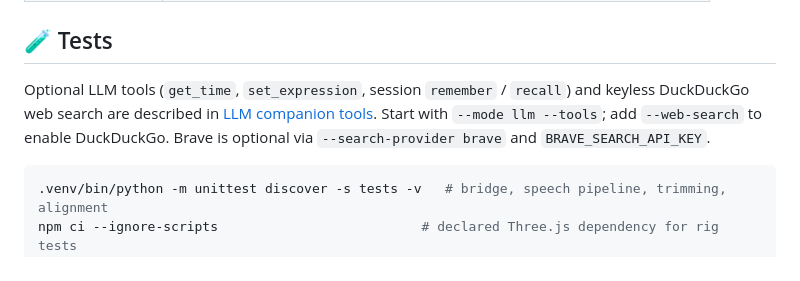
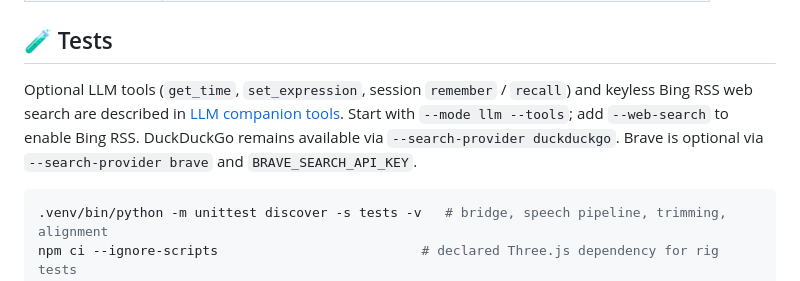
Before and after one commit to arctic-cheetah/AI-Avatar-PMX-MMD, a Markdown page: README.md, the part around the change. GitHub-like rendering.

Commit message:
docs: describe default Bing search and DuckDuckGo challenge

````diff
--- a/README.md
+++ b/README.md
@@ -232,8 +232,9 @@ The voice model and Applio settings (RVC pitch, index rate, protect, plus Kokoro
 ## 🧪 Tests
 
 Optional LLM tools (`get_time`, `set_expression`, session `remember` / `recall`)
-and keyless DuckDuckGo web search are described in [LLM companion tools](docs/llm-tools.md).
-Start with `--mode llm --tools`; add `--web-search` to enable DuckDuckGo.
+and keyless Bing RSS web search are described in [LLM companion tools](docs/llm-tools.md).
+Start with `--mode llm --tools`; add `--web-search` to enable Bing RSS.
+DuckDuckGo remains available via `--search-provider duckduckgo`.
 Brave is optional via `--search-provider brave` and `BRAVE_SEARCH_API_KEY`.
 
 ```bash
````
Also changed, not shown: docs/architecture-v2.md (+1 -1 lines), docs/llm-tools.md (+24 -6 lines).
